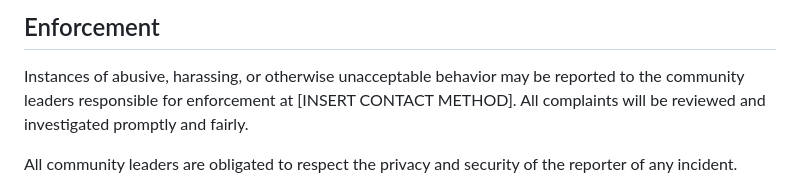
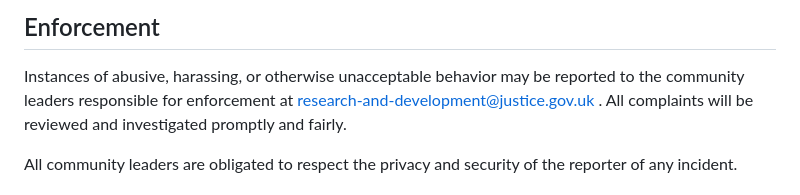
Before and after one commit to ministryofjustice/rd-search-backend, a Markdown page: CONTRIBUTING.md, the part around the change. Rendered like a GitHub page.

Commit message:
docs: Add R&D team shared inbox

```diff
--- a/CONTRIBUTING.md
+++ b/CONTRIBUTING.md
@@ -60,7 +60,8 @@ representative at an online or offline event.
 
 Instances of abusive, harassing, or otherwise unacceptable behavior may be
 reported to the community leaders responsible for enforcement at
-[INSERT CONTACT METHOD].
+research-and-development@justice.gov.uk
+.
 All complaints will be reviewed and investigated promptly and fairly.
 
 All community leaders are obligated to respect the privacy and security of the
```
